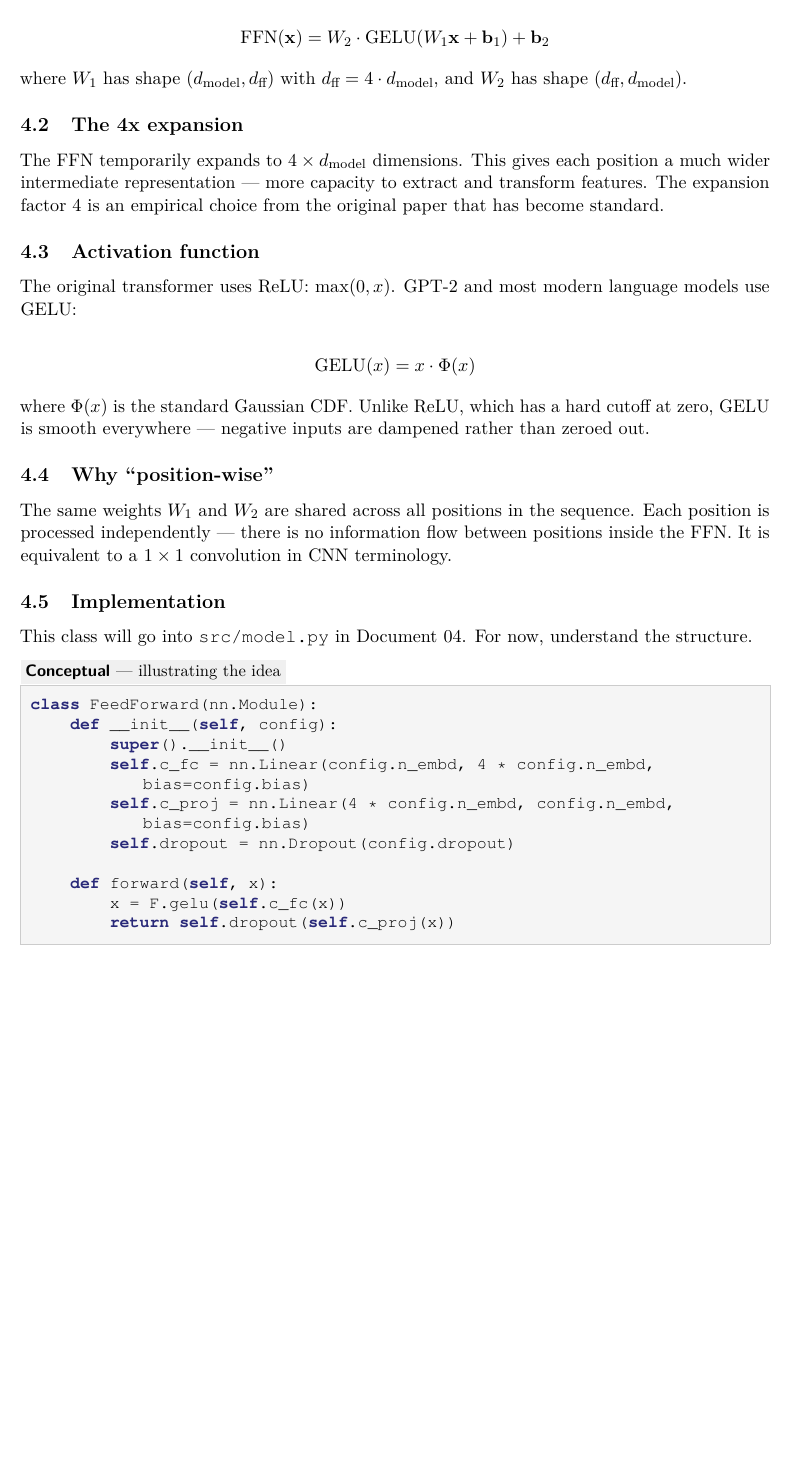
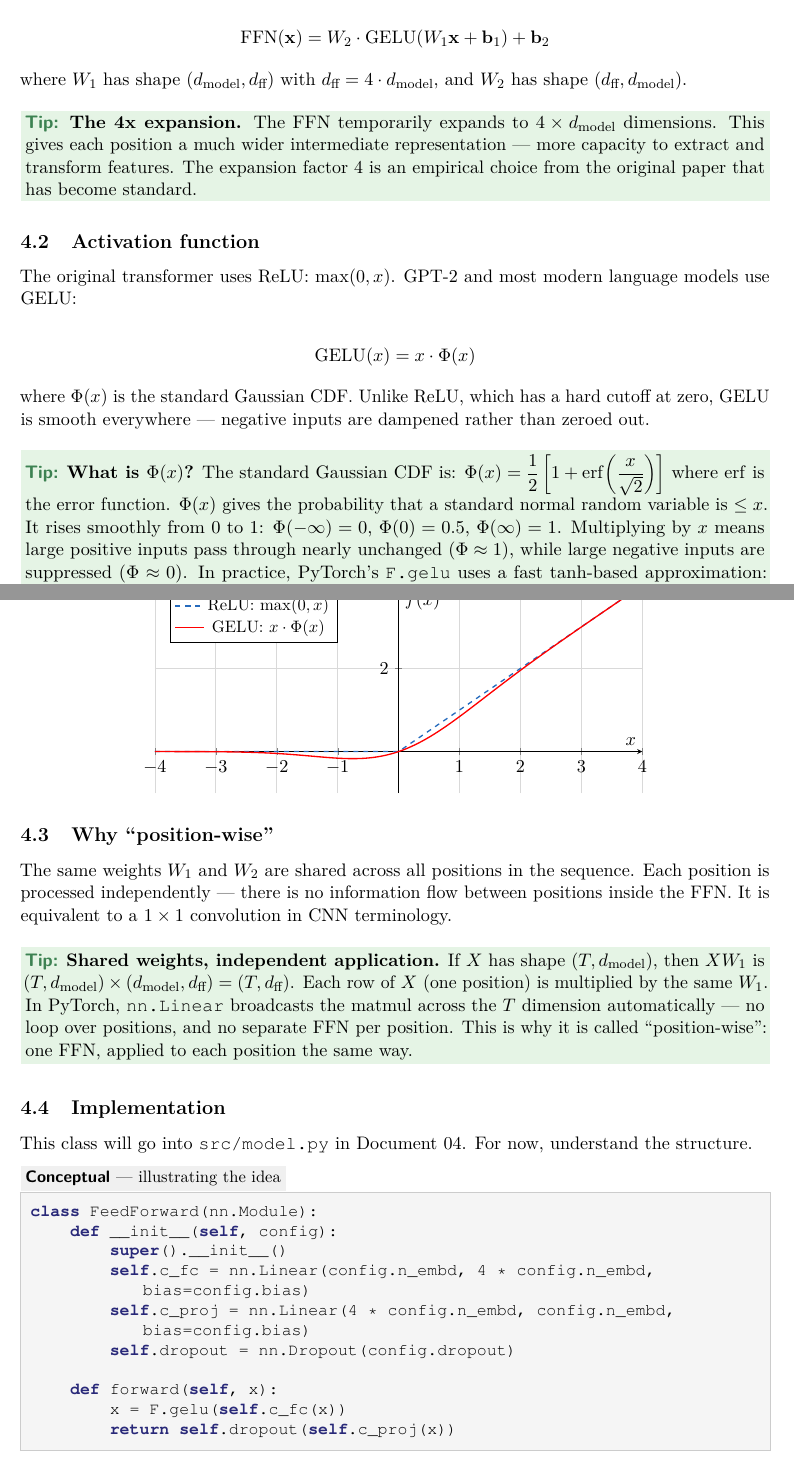
Before and after one commit to yikerman/learn-attn, a LaTeX document (learn/02-the-transformer-block.tex, which reads learn/preamble.tex): part of page 4 of 6 before the commit and two parts of pages 4 and 5 of 6 after it, the two joined at a grey line, cut so that both start at the same text, the shorter picture padded with empty space. Compiled offline with pdfLaTeX.

Commit message:
Add tips, hand-written LayerNorm, and GELU graph to doc 02
- Replace F.layer_norm wrapper with explicit mean/var/normalize steps
- Add tip explaining unbiased=False (Bessel's correction)
- Convert 4x expansion subsection to a tip
- Add tip expanding Gaussian CDF and tanh approximation for GELU
- Add pgfplots GELU vs ReLU comparison graph
- Add tip clarifying shared FFN weights across positions
- Add pgfplots to shared preamble

Co-Authored-By: Claude Opus 4.6 <noreply@anthropic.com>

```diff
--- a/learn/02-the-transformer-block.tex
+++ b/learn/02-the-transformer-block.tex
@@ -156,9 +172,9 @@ The FFN is a simple two-layer MLP applied to each position:
 
 where $W_1$ has shape $(d_{\text{model}}, d_{\text{ff}})$ with $d_{\text{ff}} = 4 \cdot d_{\text{model}}$, and $W_2$ has shape $(d_{\text{ff}}, d_{\text{model}})$.
 
-\subsection{The 4x expansion}
-
-The FFN temporarily expands to $4 \times d_{\text{model}}$ dimensions. This gives each position a much wider intermediate representation --- more capacity to extract and transform features. The expansion factor 4 is an empirical choice from the original paper that has become standard.
+\tip{%
+\textbf{The 4x expansion.} The FFN temporarily expands to $4 \times d_{\text{model}}$ dimensions. This gives each position a much wider intermediate representation --- more capacity to extract and transform features. The expansion factor 4 is an empirical choice from the original paper that has become standard.
+}
 
 \subsection{Activation function}
 
@@ -170,9 +186,54 @@ The original transformer uses ReLU: $\max(0, x)$. GPT-2 and most modern language
 
 where $\Phi(x)$ is the standard Gaussian CDF. Unlike ReLU, which has a hard cutoff at zero, GELU is smooth everywhere --- negative inputs are dampened rather than zeroed out.
 
+\tip{%
+\textbf{What is $\Phi(x)$?} The standard Gaussian CDF is:
+$\displaystyle\Phi(x) = \frac{1}{2}\left[1 + \mathrm{erf}\!\left(\frac{x}{\sqrt{2}}\right)\right]$
+where $\mathrm{erf}$ is the error function. $\Phi(x)$ gives the probability that a standard normal random variable is $\le x$. It rises smoothly from 0 to 1: $\Phi(-\infty) = 0$, $\Phi(0) = 0.5$, $\Phi(\infty) = 1$. Multiplying by $x$ means large positive inputs pass through nearly unchanged ($\Phi \approx 1$), while large negative inputs are suppressed ($\Phi \approx 0$). In practice, PyTorch's \code{F.gelu} uses a fast tanh-based approximation:
+$\mathrm{GELU}(x) \approx 0.5\,x\!\left[1 + \tanh\!\left(\sqrt{2/\pi}\,(x + 0.044715\,x^3)\right)\right]$.
+}
+
+\begin{center}
+\begin{tikzpicture}
+\begin{axis}[
+    width=0.75\linewidth,
+    height=6cm,
+    xlabel={$x$},
+    ylabel={$f(x)$},
+    xmin=-4, xmax=4,
+    ymin=-1, ymax=4,
+    axis lines=middle,
+    grid=major,
+    grid style={gray!30},
+    legend pos=north west,
+    legend style={font=\small},
+    samples=200,
+    every axis plot/.append style={thick},
+]
+% ReLU
+\addplot[NavyBlue, dashed, domain=-4:4]
+    {max(0, x)};
+\addlegendentry{ReLU: $\max(0,x)$}
+
+% GELU tanh approximation: 0.5x(1 + tanh(sqrt(2/pi)(x + 0.044715 x^3)))
+% pgf tanh uses degrees, so we use the exponential form:
+% tanh(u) = (e^(2u) - 1) / (e^(2u) + 1)
+\addplot[red, domain=-4:4]
+    {0.5 * x * (1 + (exp(2*0.7978845608*(x+0.044715*x^3)) - 1)
+                   / (exp(2*0.7978845608*(x+0.044715*x^3)) + 1))};
+\addlegendentry{GELU: $x \cdot \Phi(x)$}
+\end{axis}
+\end{tikzpicture}
+\end{center}
+
 \subsection{Why ``position-wise''}
 
 The same weights $W_1$ and $W_2$ are shared across all positions in the sequence. Each position is processed independently --- there is no information flow between positions inside the FFN. It is equivalent to a $1 \times 1$ convolution in CNN terminology.
+
+\tip{%
+\textbf{Shared weights, independent application.}
+If $X$ has shape $(T, d_{\text{model}})$, then $X W_1$ is $(T, d_{\text{model}}) \times (d_{\text{model}}, d_{\text{ff}}) = (T, d_{\text{ff}})$. Each row of $X$ (one position) is multiplied by the same $W_1$. In PyTorch, \code{nn.Linear} broadcasts the matmul across the $T$ dimension automatically --- no loop over positions, and no separate FFN per position. This is why it is called ``position-wise'': one FFN, applied to each position the same way.
+}
 
 \subsection{Implementation}
 
--- a/learn/preamble.tex
+++ b/learn/preamble.tex
@@ -14,6 +14,8 @@
 \usepackage[dvipsnames]{xcolor}
 \usepackage{listings}
 \usepackage{courier}
+\usepackage{pgfplots}
+\pgfplotsset{compat=1.18}
 \usepackage[colorlinks=true, linkcolor=NavyBlue, urlcolor=NavyBlue, citecolor=NavyBlue]{hyperref}
 
 % Code listing style
```
Also changed, not shown: learn/01-attention-from-first-principles.pdf, learn/02-the-transformer-block.pdf, learn/03-the-full-transformer.pdf, learn/04-from-transformer-to-gpt.pdf, learn/05-training.pdf, learn/06-generation-and-sampling.pdf, learn/02-the-transformer-block.tex (22 more changed lines).
